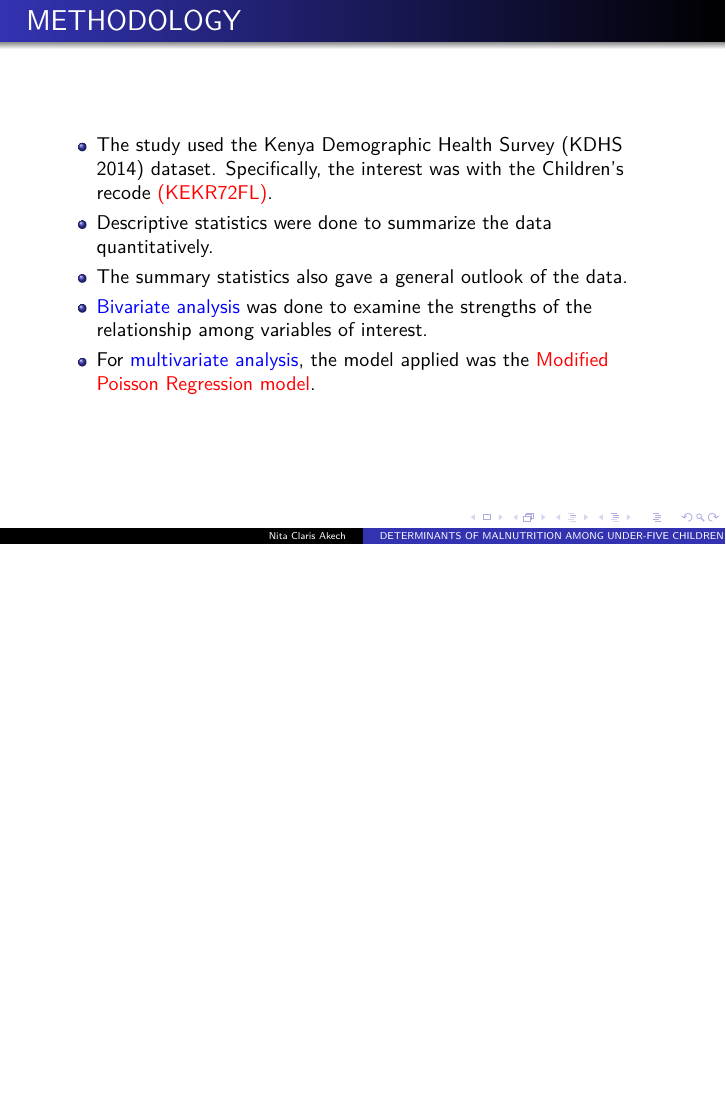
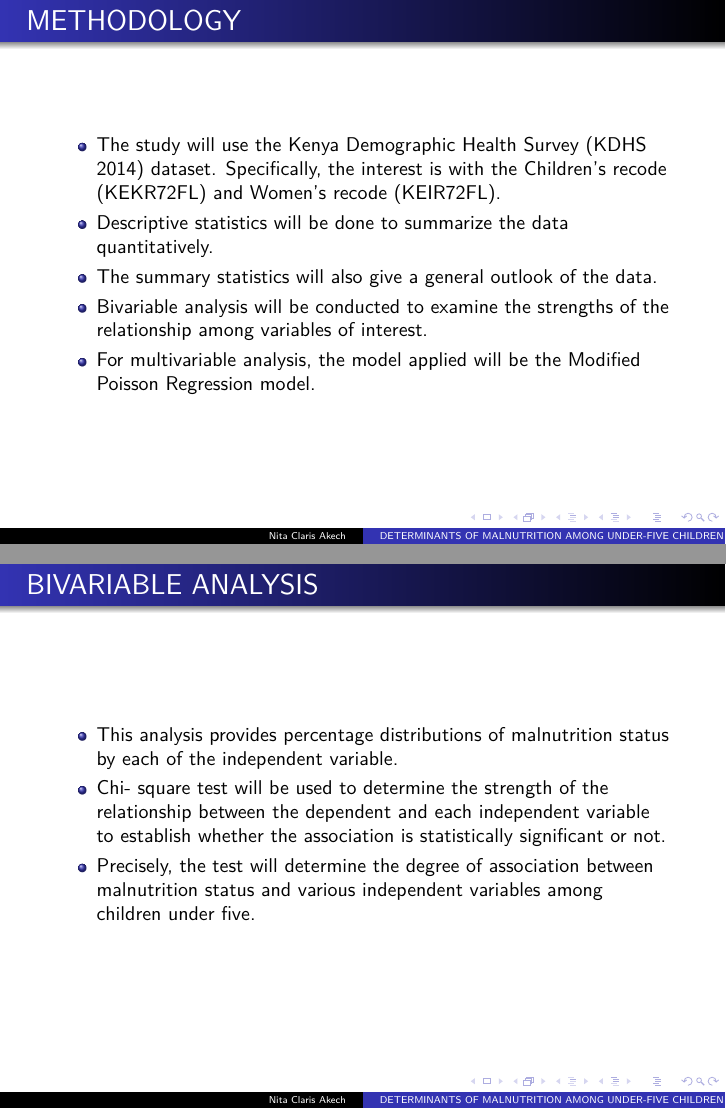
Before and after one commit to nitaclaris/Scientific-Manuscript-Typesetting-in-LaTeX, LaTeX slides (main.tex, which reads sections/methodology.tex): page 9 of 15 before the commit and pages 9 and 10 of 16 after it, the two joined at a grey line, the shorter picture padded with empty space. Compiled offline with pdfLaTeX.

Commit message:
Update methodology.tex

```diff
--- a/sections/methodology.tex
+++ b/sections/methodology.tex
@@ -1,10 +1,19 @@
-	\begin{frame}
-		\frametitle{METHODOLOGY}
-		\begin{itemize}
-			\item The study used the Kenya Demographic Health Survey (KDHS 2014) dataset. Specifically, the interest was with the Children’s recode \alert{(KEKR72FL)}.
-			\item Descriptive statistics were done to summarize the data quantitatively.
-			\item The summary statistics also gave a general outlook of the data.
-			\item \textcolor {blue}{Bivariate analysis} was done to examine the strengths of the relationship among variables of interest.
-			\item For \textcolor {blue} {multivariate analysis}, the model applied was the \alert{Modified Poisson Regression model}.
-		\end{itemize}
-	\end{frame}
+\begin{frame}
+\frametitle{METHODOLOGY}
+\begin{itemize}
+	\item The study will use the Kenya Demographic Health Survey (KDHS 2014) dataset. Specifically, the interest is with the Children’s recode (KEKR72FL) and Women’s recode (KEIR72FL).
+	\item Descriptive statistics will be done to summarize the data quantitatively.
+	\item The summary statistics will also give a general outlook of the data.
+	\item Bivariable analysis will be conducted to examine the strengths of the relationship among variables of interest.
+	\item For multivariable analysis, the model applied will be the Modified Poisson Regression model.
+\end{itemize}
+\end{frame}
+\begin{frame}
+\frametitle{BIVARIABLE ANALYSIS}
+\begin{itemize}
+	\item This analysis provides percentage distributions of malnutrition status by each of the independent variable.
+	\item Chi- square test will be used to determine the strength of the relationship between the dependent and each independent variable to establish whether the association is statistically significant or not.
+	\item Precisely, the test will determine the degree of association between malnutrition status and various independent variables among children under five.
+
+\end{itemize}
+\end{frame}
```
